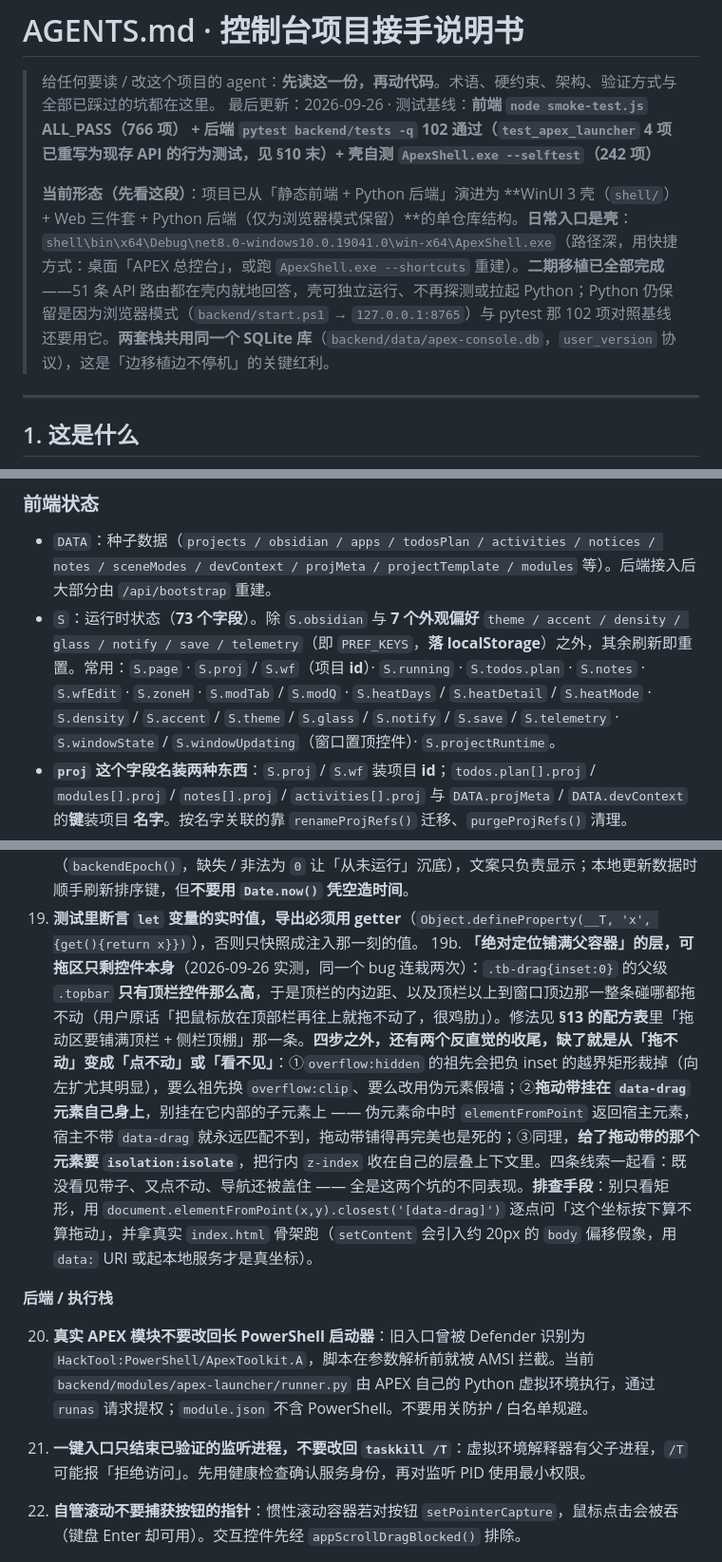
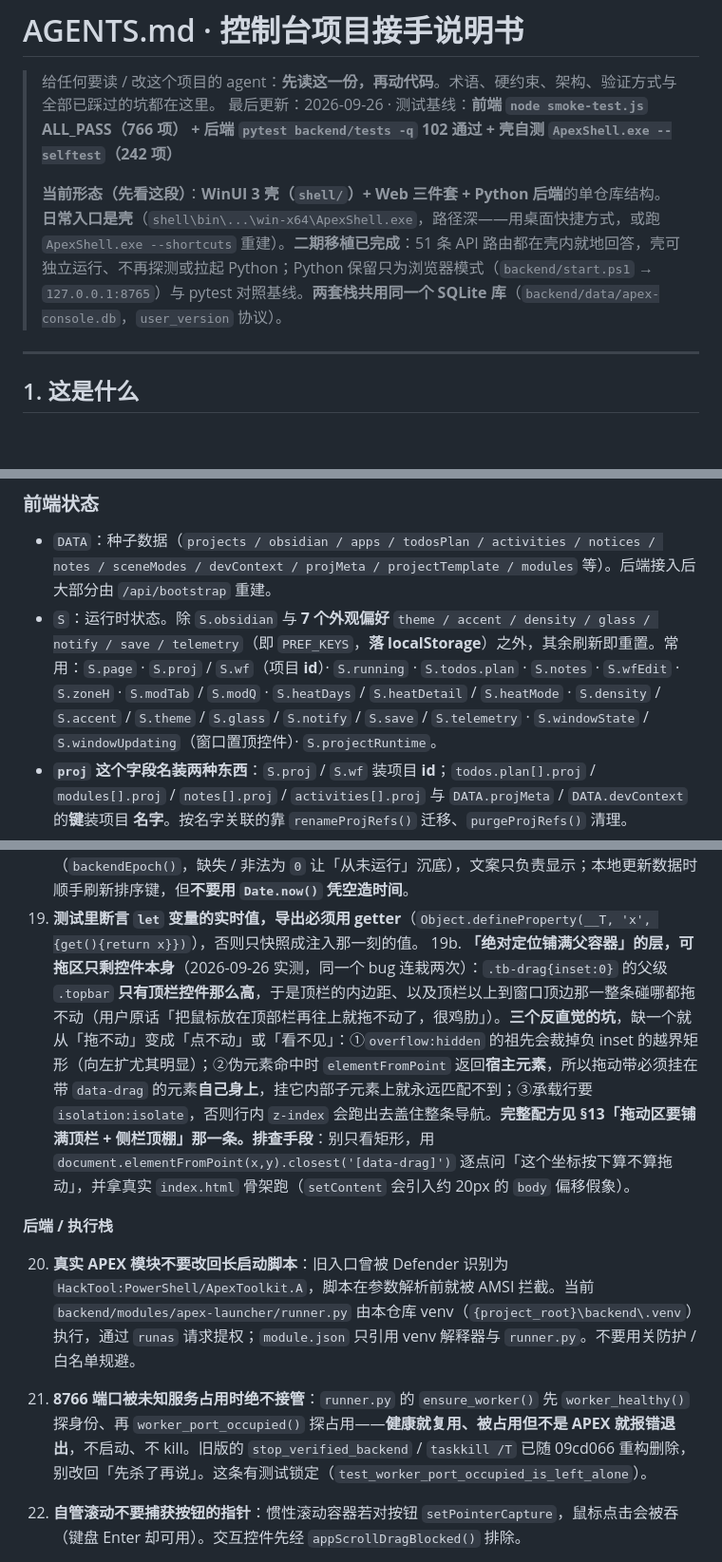
Before and after one commit to duofulang007/ControlPod, a Markdown page: AGENTS.md, 3 parts joined by grey strips. Shown at 95% size. Rendered like a GitHub page; blank space fills up the shorter version.

```diff
--- a/AGENTS.md
+++ b/AGENTS.md
@@ -1,9 +1,9 @@
 # AGENTS.md · 控制台项目接手说明书
 
 > 给任何要读 / 改这个项目的 agent：**先读这一份，再动代码**。术语、硬约束、架构、验证方式与全部已踩过的坑都在这里。
-> 最后更新：2026-09-26 · 测试基线：**前端 `node smoke-test.js` ALL_PASS（766 项） + 后端 `pytest backend/tests -q` 102 通过（`test_apex_launcher` 4 项已重写为现存 API 的行为测试，见 §10 末）+ 壳自测 `ApexShell.exe --selftest`（242 项）**
+> 最后更新：2026-09-26 · 测试基线：**前端 `node smoke-test.js` ALL_PASS（766 项） + 后端 `pytest backend/tests -q` 102 通过 + 壳自测 `ApexShell.exe --selftest`（242 项）**
 >
-> **当前形态（先看这段）**：项目已从「静态前端 + Python 后端」演进为 **WinUI 3 壳（`shell/`）+ Web 三件套 + Python 后端（仅为浏览器模式保留）**的单仓库结构。**日常入口是壳**：`shell\bin\x64\Debug\net8.0-windows10.0.19041.0\win-x64\ApexShell.exe`（路径深，用快捷方式：桌面「APEX 总控台」，或跑 `ApexShell.exe --shortcuts` 重建）。**二期移植已全部完成**——51 条 API 路由都在壳内就地回答，壳可独立运行、不再探测或拉起 Python；Python 仍保留是因为浏览器模式（`backend/start.ps1` → `127.0.0.1:8765`）与 pytest 那 102 项对照基线还要用它。**两套栈共用同一个 SQLite 库**（`backend/data/apex-console.db`，`user_version` 协议），这是「边移植边不停机」的关键红利。
+> **当前形态（先看这段）**：**WinUI 3 壳（`shell/`）+ Web 三件套 + Python 后端**的单仓库结构。**日常入口是壳**（`shell\bin\...\win-x64\ApexShell.exe`，路径深——用桌面快捷方式，或跑 `ApexShell.exe --shortcuts` 重建）。**二期移植已完成**：51 条 API 路由都在壳内就地回答，壳可独立运行、不再探测或拉起 Python；Python 保留只为浏览器模式（`backend/start.ps1` → `127.0.0.1:8765`）与 pytest 对照基线。**两套栈共用同一个 SQLite 库**（`backend/data/apex-console.db`，`user_version` 协议）。
 
 ---
 
@@ -98,7 +97,7 @@ powershell -ExecutionPolicy Bypass -File backend/start.ps1   # → http://127.0.
 ### 前端状态
 
 - `DATA`：种子数据（`projects / obsidian / apps / todosPlan / activities / notices / notes / sceneModes / devContext / projMeta / projectTemplate / modules` 等）。后端接入后大部分由 `/api/bootstrap` 重建。
-- `S`：运行时状态（**73 个字段**）。除 `S.obsidian` 与 **7 个外观偏好** `theme / accent / density / glass / notify / save / telemetry`（即 `PREF_KEYS`，**落 localStorage**）之外，其余刷新即重置。常用：`S.page` · `S.proj` / `S.wf`（项目 **id**）· `S.running` · `S.todos.plan` · `S.notes` · `S.wfEdit` · `S.zoneH` · `S.modTab` / `S.modQ` · `S.heatDays` / `S.heatDetail` / `S.heatMode` · `S.density` / `S.accent` / `S.theme` / `S.glass` / `S.notify` / `S.save` / `S.telemetry` · `S.windowState` / `S.windowUpdating`（窗口置顶控件）· `S.projectRuntime`。
+- `S`：运行时状态。除 `S.obsidian` 与 **7 个外观偏好** `theme / accent / density / glass / notify / save / telemetry`（即 `PREF_KEYS`，**落 localStorage**）之外，其余刷新即重置。常用：`S.page` · `S.proj` / `S.wf`（项目 **id**）· `S.running` · `S.todos.plan` · `S.notes` · `S.wfEdit` · `S.zoneH` · `S.modTab` / `S.modQ` · `S.heatDays` / `S.heatDetail` / `S.heatMode` · `S.density` / `S.accent` / `S.theme` / `S.glass` / `S.notify` / `S.save` / `S.telemetry` · `S.windowState` / `S.windowUpdating`（窗口置顶控件）· `S.projectRuntime`。
 - **`proj` 这个字段名装两种东西**：`S.proj` / `S.wf` 装项目 **id**；`todos.plan[].proj` / `modules[].proj` / `notes[].proj` / `activities[].proj` 与 `DATA.projMeta` / `DATA.devContext` 的**键**装项目 **名字**。按名字关联的靠 `renameProjRefs()` 迁移、`purgeProjRefs()` 清理。
 - 浏览器本机持久化**只有两个键**：`apex-console.obsidian.v1`（只允许 `vault/projectFolder/bindings`）与 `apex-console.prefs.v1`（**恰好 7 个字段**，新增偏好只能改 `PREF_KEYS` + `normalizePrefs` 白名单）。**不要再加第三个键**：其余一切归 SQLite。
 - 渲染：`render(keepScroll)` → `PAGES[S.page]()` 拿 HTML 字符串 → 写进 `#view`；全站**事件委托**（`data-act="动作名" data-id/data-v` → 底部 `switch`，新增交互 = 加 `case` + 挂 `data-act`）。
@@ -211,12 +210,12 @@ powershell -ExecutionPolicy Bypass -File backend/start.ps1   # → http://127.0.
 17. **「好几条一模一样」几乎总是「兜底值 + 标签缺主体」**：排查口诀——先问「这个字段缺省时是什么」，再看「这条标签里有没有能区分主体的信息」。
 18. **排序键必须是数值**：展示文案（如「9月22日 13:30」）按字符串比毫无意义。适配层另存毫秒数（`backendEpoch()`，缺失 / 非法为 `0` 让「从未运行」沉底），文案只负责显示；本地更新数据时顺手刷新排序键，但**不要用 `Date.now()` 凭空造时间**。
 19. **测试里断言 `let` 变量的实时值，导出必须用 getter**（`Object.defineProperty(__T, 'x', {get(){return x}})`），否则只快照成注入那一刻的值。
-19b. **「绝对定位铺满父容器」的层，可拖区只剩控件本身**（2026-09-26 实测，同一个 bug 连栽两次）：`.tb-drag{inset:0}` 的父级 `.topbar` **只有顶栏控件那么高**，于是顶栏的内边距、以及顶栏以上到窗口顶边那一整条碰哪都拖不动（用户原话「把鼠标放在顶部栏再往上就拖不动了，很鸡肋」）。修法见 **§13 的配方表**里「拖动区要铺满顶栏 + 侧栏顶棚」那一条。**四步之外，还有两个反直觉的收尾，缺了就是从「拖不动」变成「点不动」或「看不见」**：①`overflow:hidden` 的祖先会把负 inset 的越界矩形裁掉（向左扩尤其明显），要么祖先换 `overflow:clip`、要么改用伪元素假墙；②**拖动带挂在 `data-drag` 元素自己身上**，别挂在它内部的子元素上 —— 伪元素命中时 `elementFromPoint` 返回宿主元素，宿主不带 `data-drag` 就永远匹配不到，拖动带铺得再完美也是死的；③同理，**给了拖动带的那个元素要 `isolation:isolate`**，把行内 `z-index` 收在自己的层叠上下文里。四条线索一起看：既没看见带子、又点不动、导航还被盖住 —— 全是这两个坑的不同表现。**排查手段**：别只看矩形，用 `document.elementFromPoint(x,y).closest('[data-drag]')` 逐点问「这个坐标按下算不算拖动」，并拿真实 `index.html` 骨架跑（`setContent` 会引入约 20px 的 `body` 偏移假象，用 `data:` URI 或起本地服务才是真坐标）。
+19b. **「绝对定位铺满父容器」的层，可拖区只剩控件本身**（2026-09-26 实测，同一个 bug 连栽两次）：`.tb-drag{inset:0}` 的父级 `.topbar` **只有顶栏控件那么高**，于是顶栏的内边距、以及顶栏以上到窗口顶边那一整条碰哪都拖不动（用户原话「把鼠标放在顶部栏再往上就拖不动了，很鸡肋」）。**三个反直觉的坑**，缺一个就从「拖不动」变成「点不动」或「看不见」：①`overflow:hidden` 的祖先会裁掉负 inset 的越界矩形（向左扩尤其明显）；②伪元素命中时 `elementFromPoint` 返回**宿主元素**，所以拖动带必须挂在带 `data-drag` 的元素**自己身上**，挂它内部子元素上就永远匹配不到；③承载行要 `isolation:isolate`，否则行内 `z-index` 会跑出去盖住整条导航。**完整配方见 §13「拖动区要铺满顶栏 + 侧栏顶棚」那一条。排查手段**：别只看矩形，用 `document.elementFromPoint(x,y).closest('[data-drag]')` 逐点问「这个坐标按下算不算拖动」，并拿真实 `index.html` 骨架跑（`setContent` 会引入约 20px 的 `body` 偏移假象）。
 
 **后端 / 执行栈**
 
-20. **真实 APEX 模块不要改回长 PowerShell 启动器**：旧入口曾被 Defender 识别为 `HackTool:PowerShell/ApexToolkit.A`，脚本在参数解析前就被 AMSI 拦截。当前 `backend/modules/apex-launcher/runner.py` 由 APEX 自己的 Python 虚拟环境执行，通过 `runas` 请求提权；`module.json` 不含 PowerShell。不要用关防护 / 白名单规避。
-21. **一键入口只结束已验证的监听进程，不要改回 `taskkill /T`**：虚拟环境解释器有父子进程，`/T` 可能报「拒绝访问」。先用健康检查确认服务身份，再对监听 PID 使用最小权限。
+20. **真实 APEX 模块不要改回长启动脚本**：旧入口曾被 Defender 识别为 `HackTool:PowerShell/ApexToolkit.A`，脚本在参数解析前就被 AMSI 拦截。当前 `backend/modules/apex-launcher/runner.py` 由本仓库 venv（`{project_root}\backend\.venv`）执行，通过 `runas` 请求提权；`module.json` 只引用 venv 解释器与 `runner.py`。不要用关防护 / 白名单规避。
+21. **8766 端口被未知服务占用时绝不接管**：`runner.py` 的 `ensure_worker()` 先 `worker_healthy()` 探身份、再 `worker_port_occupied()` 探占用——**健康就复用、被占用但不是 APEX 就报错退出**，不启动、不 kill。旧版的 `stop_verified_backend` / `taskkill /T` 已随 09cd066 重构删除，别改回「先杀了再说」。这条有测试锁定（`test_worker_port_occupied_is_left_alone`）。
 22. **自管滚动不要捕获按钮的指针**：惯性滚动容器若对按钮 `setPointerCapture`，鼠标点击会被吞（键盘 Enter 却可用）。交互控件先经 `appScrollDragBlocked()` 排除。
 23. **无人值守的模块绝不能停在交互输入上**：Windows 上 `getpass` 会绕过 stdin 重定向直接读控制台，**永久挂住**（表现为项目卡在「运行中」）。交互式脚本被模块调用前必须加 `--no-prompt` 类开关 + 超时。
 24. **项目名来自 manifest**：新增模块必须在 `module.json` 显式声明 `projectName` / `projectDescription`，否则继承 `module_registry.DEFAULT_PROJECT_*` 的文案。
```
Also changed, not shown: other parts of AGENTS.md (+10 -12 lines).
